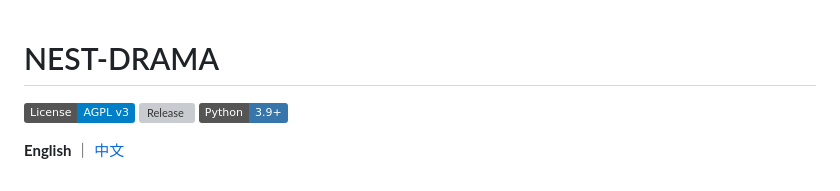
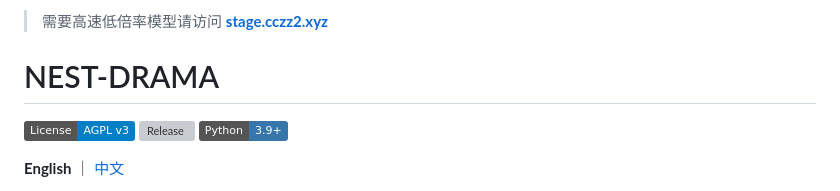
Before and after one commit to 63435212cwu-ops/nest-drama, a Markdown page: README.md, the part around the change. Drawn GitHub-style; badges without logos; grey boxes are pictures that could not be loaded.

Commit message:
docs: 顶部添加高速低倍率模型入口 (stage.cczz2.xyz)

```diff
--- a/README.md
+++ b/README.md
@@ -1,3 +1,5 @@
+> 需要高速低倍率模型请访问 **[stage.cczz2.xyz](https://stage.cczz2.xyz)**
+
 # NEST-DRAMA
 
 [![License: AGPL v3](https://img.shields.io/badge/License-AGPL_v3-blue.svg)](https://www.gnu.org/licenses/agpl-3.0)
```
